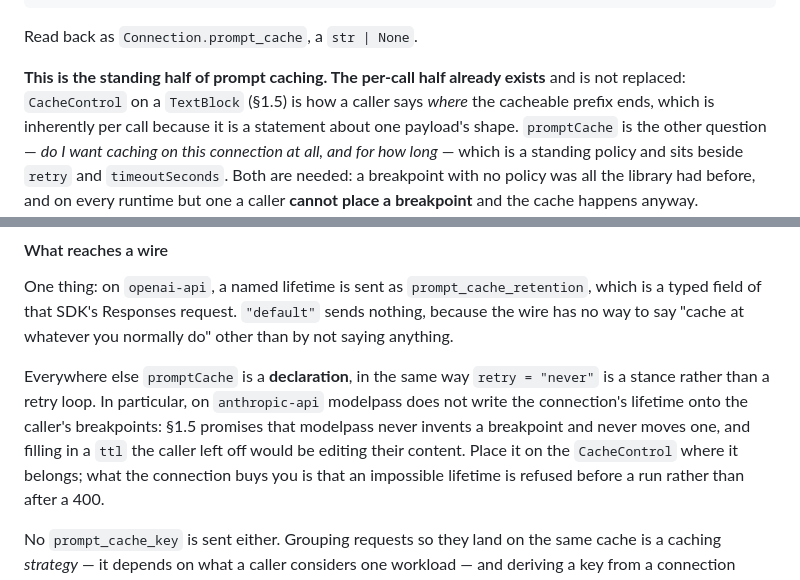
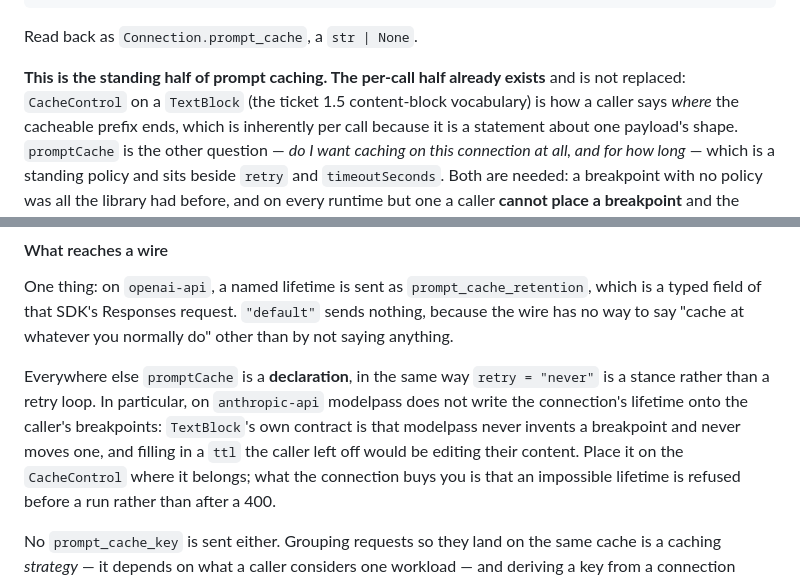
Before and after one commit to staceyfarias/modelpass, a Markdown page: docs/api-and-runtimes.md, 2 parts joined by grey strips. Drawn GitHub-style.

Commit message:
Fix two wrong section references in the promptCache docs
§1.5 is `get_history()`, not the content-block vocabulary — that vocabulary is
ticket 1.5 and has no section of its own in this document. Both references in
§1.9 now name the ticket and the type rather than pointing a reader at the
wrong section.

Documentation only; no code, no test, no capability cell touched. Suite 2352
passing, 2 skipped, ruff clean.

Co-Authored-By: Claude Opus 5 <noreply@anthropic.com>

```diff
--- a/docs/api-and-runtimes.md
+++ b/docs/api-and-runtimes.md
@@ -766,7 +766,8 @@ promptCache   = "default"   # optional; "default" = the vendor's own lifetime
 Read back as `Connection.prompt_cache`, a `str | None`.
 
 **This is the standing half of prompt caching. The per-call half already
-exists** and is not replaced: `CacheControl` on a `TextBlock` (§1.5) is how a
+exists** and is not replaced: `CacheControl` on a `TextBlock` (the ticket 1.5 content-block vocabulary) is
+how a
 caller says *where* the cacheable prefix ends, which is inherently per call
 because it is a statement about one payload's shape. `promptCache` is the other
 question — *do I want caching on this connection at all, and for how long* —
@@ -843,9 +844,9 @@ whatever you normally do" other than by not saying anything.
 Everywhere else `promptCache` is a **declaration**, in the same way `retry =
 "never"` is a stance rather than a retry loop. In particular, on `anthropic-api`
 modelpass does not write the connection's lifetime onto the caller's
-breakpoints: §1.5 promises that modelpass never invents a breakpoint and never
-moves one, and filling in a `ttl` the caller left off would be editing their
-content. Place it on the `CacheControl` where it belongs; what the connection
+breakpoints: `TextBlock`'s own contract is that modelpass never invents a
+breakpoint and never moves one, and filling in a `ttl` the caller left off would
+be editing their content. Place it on the `CacheControl` where it belongs; what the connection
 buys you is that an impossible lifetime is refused before a run rather than
 after a 400.
 
```
